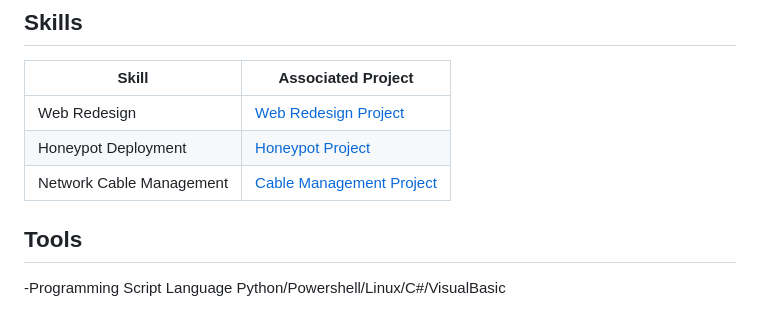
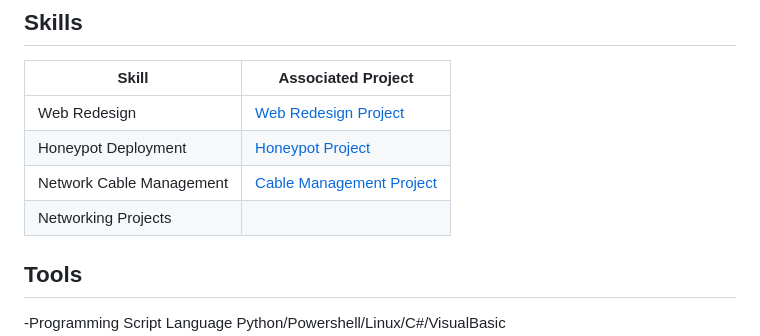
Before and after one commit to ArikXEspinosa/ArikXEspinosa, a Markdown page: README.md, the part around the change. Drawn GitHub-style.

```diff
--- a/README.md
+++ b/README.md
@@ -16,6 +16,7 @@ Cybersecurity Analyst with expertise in hardware, networks, and network security
 | Web Redesign    | [Web Redesign Project](https://github.com/ArikXEspinosa/Web-Redesign-Project) |
 | Honeypot Deployment     | [Honeypot Project](https://github.com/ArikXEspinosa/ArikXEspinosa-HoneyPot-Project)    |
 | Network Cable Management   | [Cable Management Project](https://github.com/ArikXEspinosa/Network-Cable-Management-Project) |
+| Networking Projects        |
 
 ## Tools
 -Programming Script Language Python/Powershell/Linux/C#/VisualBasic
```
